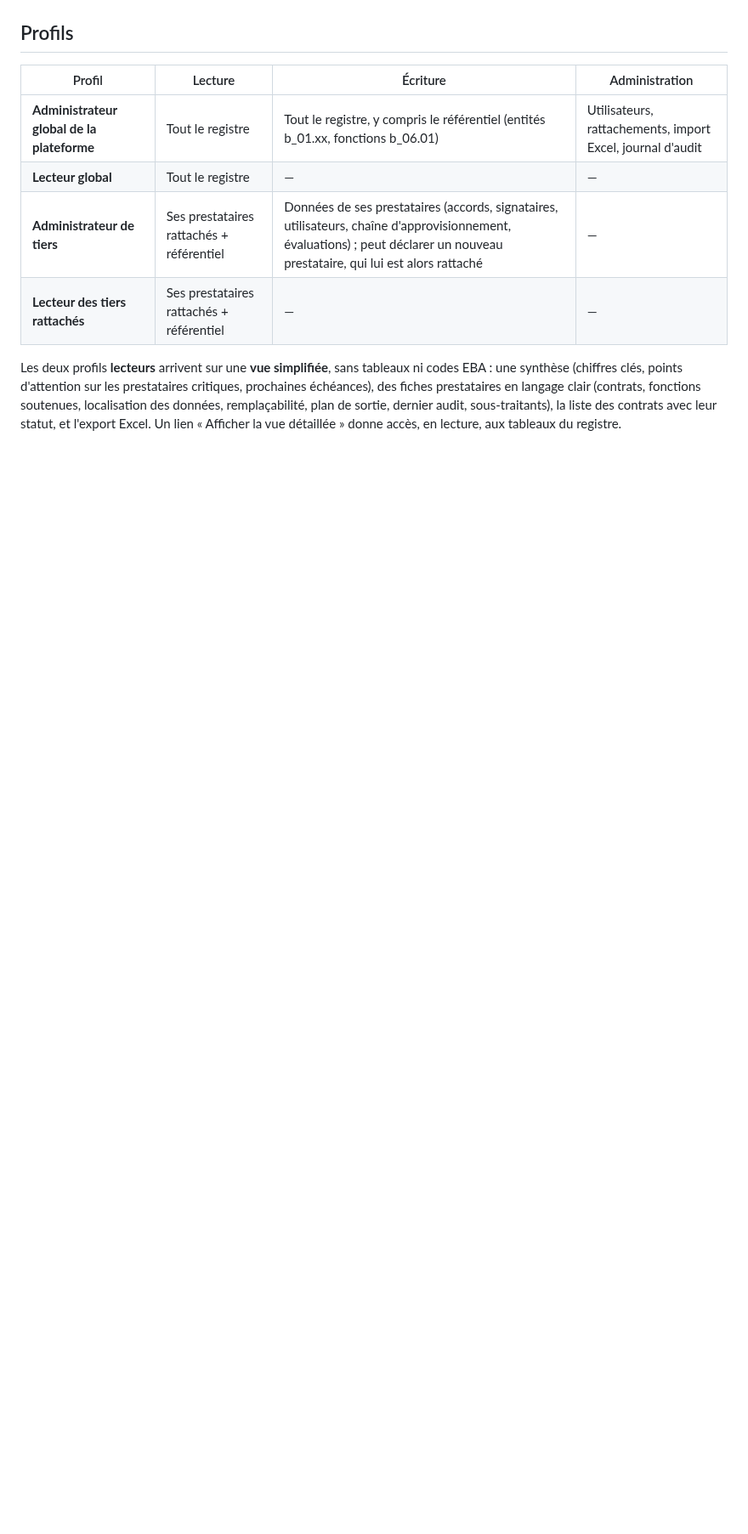
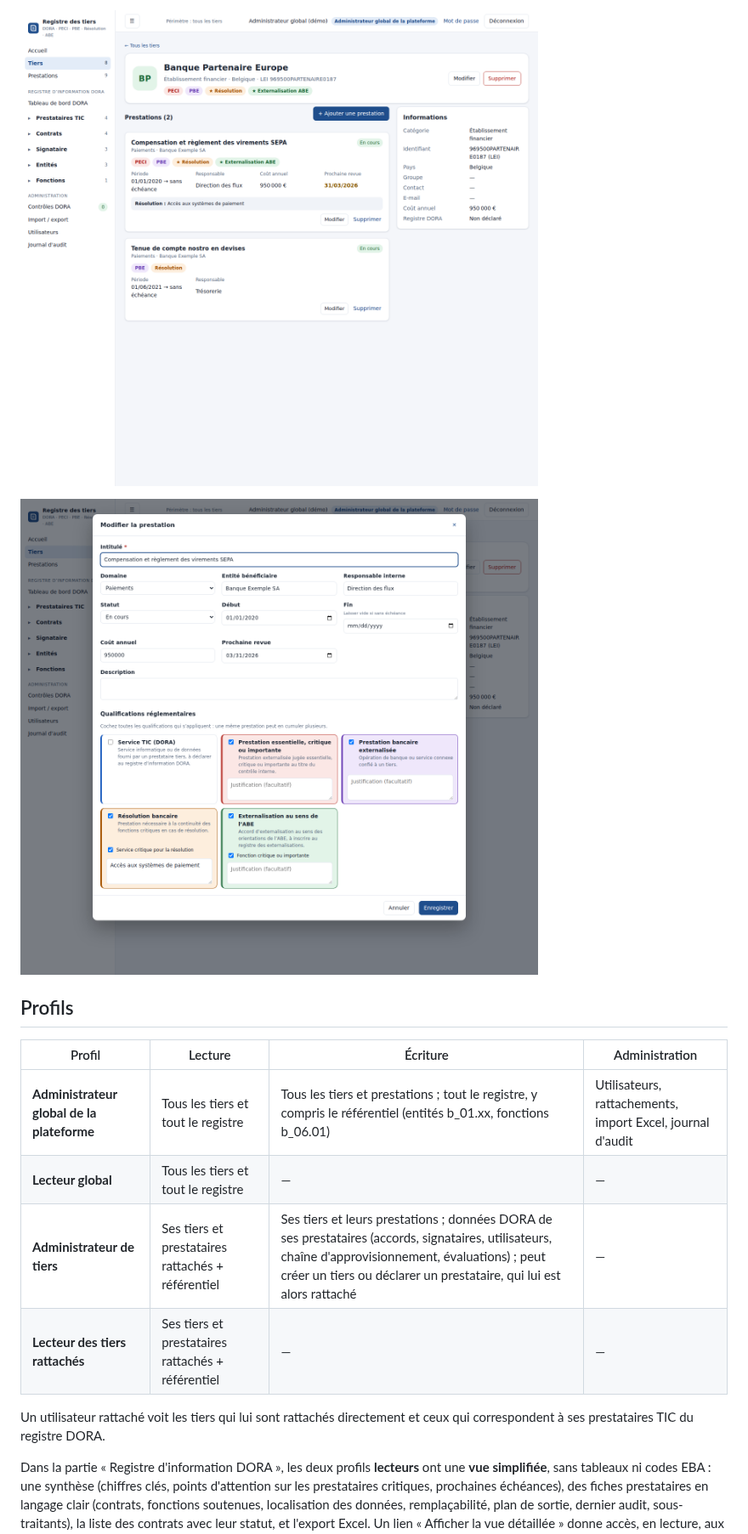
Before and after one commit to ANewSmurf/DORA---Registre-des-Tiers, a Markdown page: README.md, the part around one of its changes. Shown at 85% size. Drawn GitHub-style; pictures changed too: docs/captures/fiche-tiers.png (added), docs/captures/qualification-prestation.png (added); blank space fills up the shorter version.

```diff
--- a/README.md
+++ b/README.md
@@ -9,14 +35,20 @@ valeurs, et propose quatre profils d'utilisateur.
+![Fiche tiers](docs/captures/fiche-tiers.png)
+
+![Qualification d'une prestation](docs/captures/qualification-prestation.png)
 
 ## Profils
 
 | Profil | Lecture | Écriture | Administration |
 | --- | --- | --- | --- |
-| **Administrateur global de la plateforme** | Tout le registre | Tout le registre, y compris le référentiel (entités b_01.xx, fonctions b_06.01) | Utilisateurs, rattachements, import Excel, journal d'audit |
-| **Lecteur global** | Tout le registre | — | — |
-| **Administrateur de tiers** | Ses prestataires rattachés + référentiel | Données de ses prestataires (accords, signataires, utilisateurs, chaîne d'approvisionnement, évaluations) ; peut déclarer un nouveau prestataire, qui lui est alors rattaché | — |
-| **Lecteur des tiers rattachés** | Ses prestataires rattachés + référentiel | — | — |
+| **Administrateur global de la plateforme** | Tous les tiers et tout le registre | Tous les tiers et prestations ; tout le registre, y compris le référentiel (entités b_01.xx, fonctions b_06.01) | Utilisateurs, rattachements, import Excel, journal d'audit |
+| **Lecteur global** | Tous les tiers et tout le registre | — | — |
+| **Administrateur de tiers** | Ses tiers et prestataires rattachés + référentiel | Ses tiers et leurs prestations ; données DORA de ses prestataires (accords, signataires, utilisateurs, chaîne d'approvisionnement, évaluations) ; peut créer un tiers ou déclarer un prestataire, qui lui est alors rattaché | — |
+| **Lecteur des tiers rattachés** | Ses tiers et prestataires rattachés + référentiel | — | — |
 
-Les deux profils **lecteurs** arrivent sur une **vue simplifiée**, sans tableaux ni codes EBA :
+Un utilisateur rattaché voit les tiers qui lui sont rattachés directement et ceux qui correspondent à
+ses prestataires TIC du registre DORA.
+
+Dans la partie « Registre d'information DORA », les deux profils **lecteurs** ont une **vue simplifiée**, sans tableaux ni codes EBA :
 une synthèse (chiffres clés, points d'attention sur les prestataires critiques, prochaines échéances),
 des fiches prestataires en langage clair (contrats, fonctions soutenues, localisation des données,
 remplaçabilité, plan de sortie, dernier audit, sous-traitants), la liste des contrats avec leur statut,
```
Also changed, not shown: other parts of README.md (+38 -8 lines), docs/captures/accueil.png (added), 9 other files.
